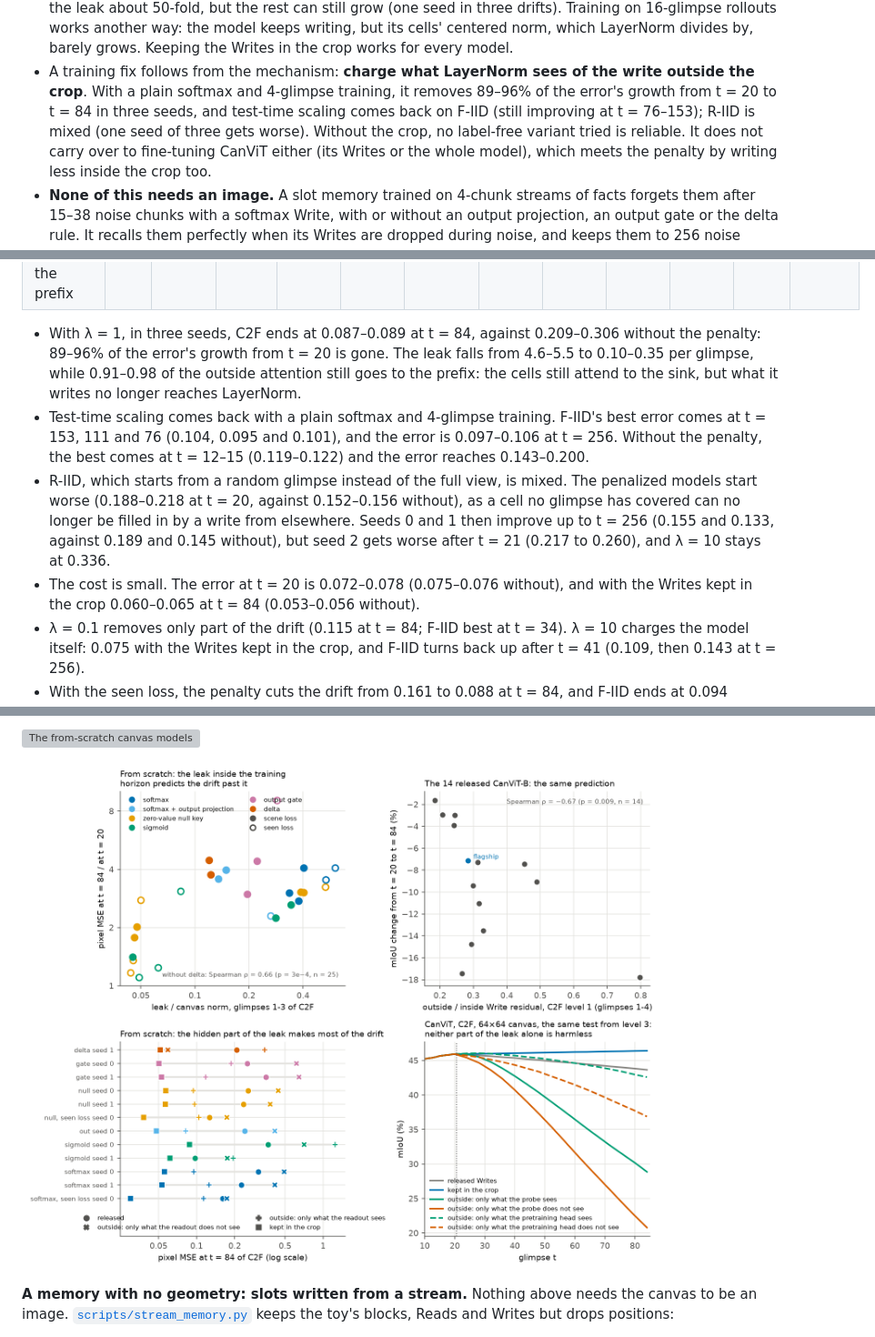
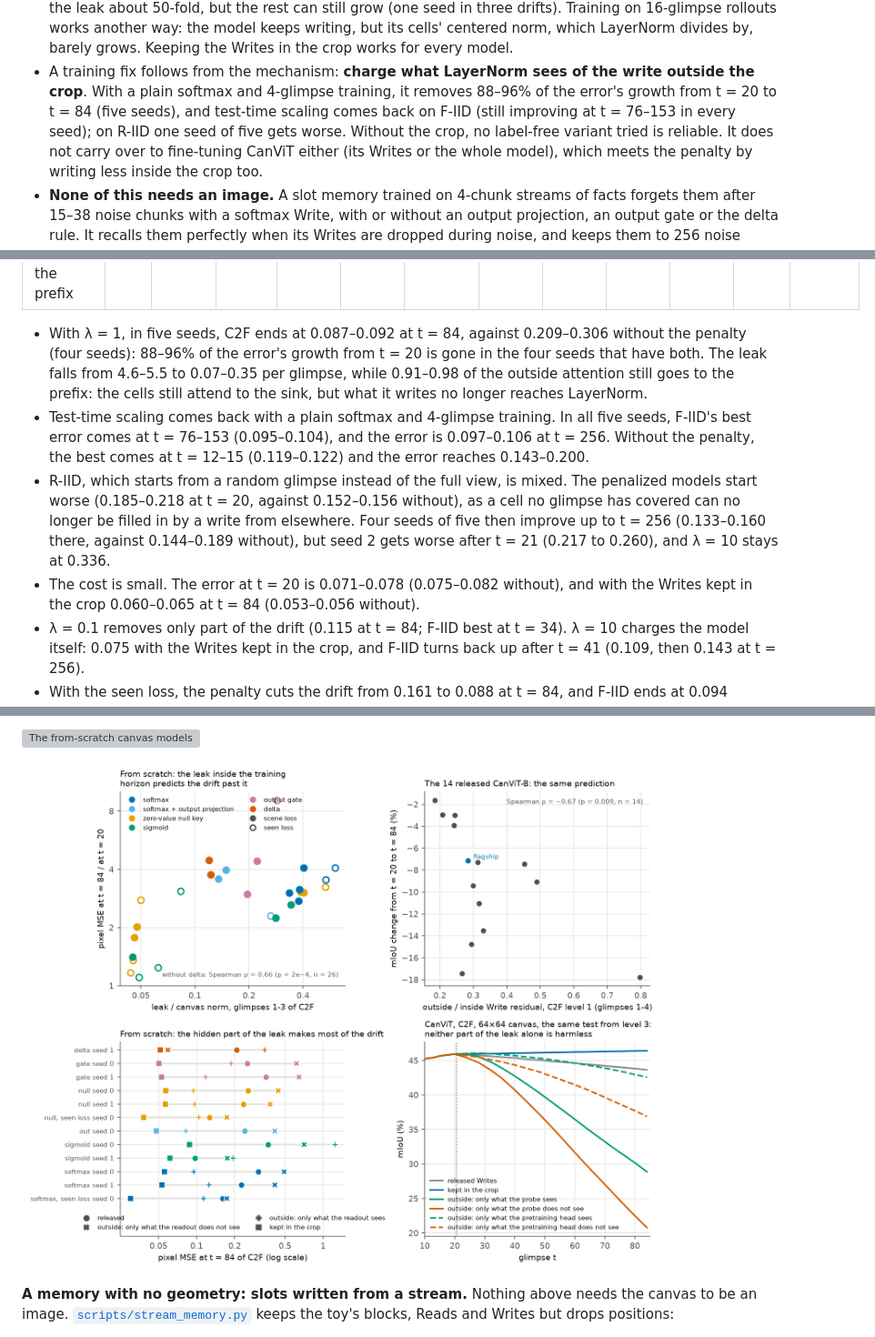
Before and after one commit to tnadiedjoa/CanVIT-experiments, a Markdown page: README.md, 3 parts joined by grey strips. Shown at 91% size. GitHub-like rendering; pictures changed too: outputs/hidden_writes.png; grey boxes are pictures that could not be loaded.

Commit message:
Outside penalty: five seeds
Seeds 3 and 4 and a seed-3 softmax baseline: C2F 0.087-0.092 at t = 84 in five seeds
(88-96% of the growth removed where a baseline exists), F-IID improving to t = 76-153
in all five, R-IID improving to t = 256 in four of five.

```diff
--- a/README.md
+++ b/README.md
@@ -1225,9 +1225,9 @@ The short version:
   model keeps writing, but its cells' centered norm, which LayerNorm divides by, barely grows. Keeping the Writes in
   the crop works for every model.
 - A training fix follows from the mechanism: **charge what LayerNorm sees of the write outside the crop**. With a
-  plain softmax and 4-glimpse training, it removes 89–96% of the error's growth from t = 20 to t = 84 in three seeds,
-  and test-time scaling comes back on F-IID (still improving at t = 76–153); R-IID is mixed (one seed of three gets
-  worse). Without the crop, no label-free variant tried is reliable. It does not carry over to fine-tuning CanViT
+  plain softmax and 4-glimpse training, it removes 88–96% of the error's growth from t = 20 to t = 84 (five seeds),
+  and test-time scaling comes back on F-IID (still improving at t = 76–153 in every seed); on R-IID one seed of five
+  gets worse. Without the crop, no label-free variant tried is reliable. It does not carry over to fine-tuning CanViT
   either (its Writes or the whole model), which meets the penalty by writing less inside the crop too.
 - **None of this needs an image.** A slot memory trained on 4-chunk streams of facts forgets them after 15–38 noise
   chunks with a softmax Write, with or without an output projection, an output gate or the delta rule. It recalls
@@ -1487,18 +1490,18 @@ Write stays a plain softmax, and training stays on 4-glimpse rollouts ([`queues/
 | every cell, part read from the prefix | 10 | scene | 1 | 0.066 | 0.148 | 0.059 | 0.104 (41) | 0.126 | – | – | 0.54 | 0.93 |
 | every cell, part read from the prefix | 10 | scene | 2 | 0.068 | 0.211 | 0.056 | 0.108 (36) | 0.158 | – | – | 1.18 | 0.85 |
 
-- With λ = 1, in three seeds, C2F ends at 0.087–0.089 at t = 84, against 0.209–0.306 without the penalty: 89–96% of
-  the error's growth from t = 20 is gone. The leak falls from 4.6–5.5 to 0.10–0.35 per glimpse, while 0.91–0.98 of
-  the outside attention still goes to the prefix: the cells still attend to the sink, but what it writes no longer
-  reaches LayerNorm.
-- Test-time scaling comes back with a plain softmax and 4-glimpse training. F-IID's best error comes at t = 153, 111
-  and 76 (0.104, 0.095 and 0.101), and the error is 0.097–0.106 at t = 256. Without the penalty, the best comes at
+- With λ = 1, in five seeds, C2F ends at 0.087–0.092 at t = 84, against 0.209–0.306 without the penalty (four
+  seeds): 88–96% of the error's growth from t = 20 is gone in the four seeds that have both. The leak falls from
+  4.6–5.5 to 0.07–0.35 per glimpse, while 0.91–0.98 of the outside attention still goes to the prefix: the cells
+  still attend to the sink, but what it writes no longer reaches LayerNorm.
+- Test-time scaling comes back with a plain softmax and 4-glimpse training. In all five seeds, F-IID's best error
+  comes at t = 76–153 (0.095–0.104), and the error is 0.097–0.106 at t = 256. Without the penalty, the best comes at
   t = 12–15 (0.119–0.122) and the error reaches 0.143–0.200.
 - R-IID, which starts from a random glimpse instead of the full view, is mixed. The penalized models start worse
-  (0.188–0.218 at t = 20, against 0.152–0.156 without), as a cell no glimpse has covered can no longer be filled in by
-  a write from elsewhere. Seeds 0 and 1 then improve up to t = 256 (0.155 and 0.133, against 0.189 and 0.145
+  (0.185–0.218 at t = 20, against 0.152–0.156 without), as a cell no glimpse has covered can no longer be filled in by
+  a write from elsewhere. Four seeds of five then improve up to t = 256 (0.133–0.160 there, against 0.144–0.189
   without), but seed 2 gets worse after t = 21 (0.217 to 0.260), and λ = 10 stays at 0.336.
-- The cost is small. The error at t = 20 is 0.072–0.078 (0.075–0.076 without), and with the Writes kept in the crop
+- The cost is small. The error at t = 20 is 0.071–0.078 (0.075–0.082 without), and with the Writes kept in the crop
   0.060–0.065 at t = 84 (0.053–0.056 without).
 - λ = 0.1 removes only part of the drift (0.115 at t = 84; F-IID best at t = 34). λ = 10 charges the model itself: 0.075 with
   the Writes kept in the crop, and F-IID turns back up after t = 41 (0.109, then 0.143 at t = 256).
```
Also changed, not shown: other parts of README.md (+5 -2 lines), 13 other files.
